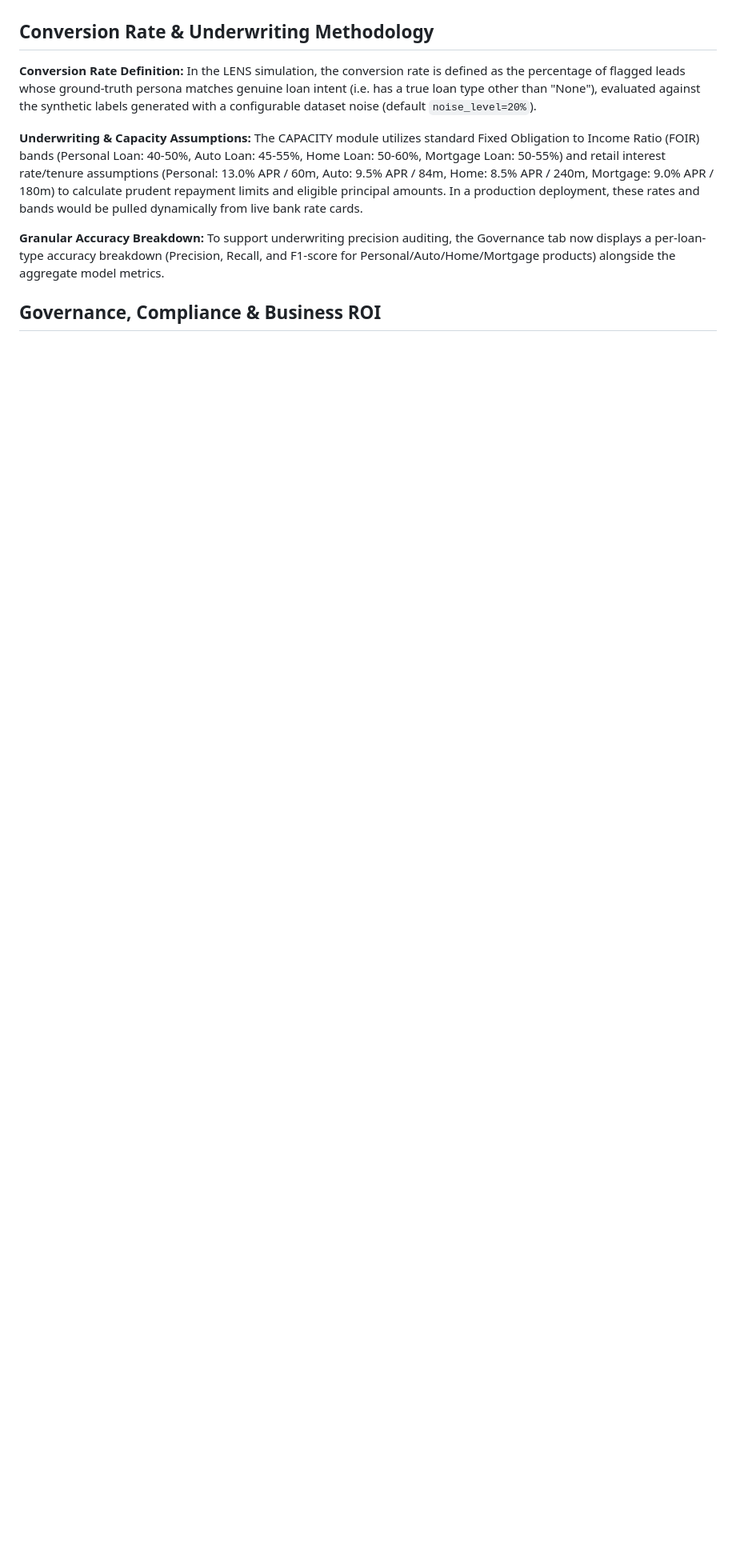
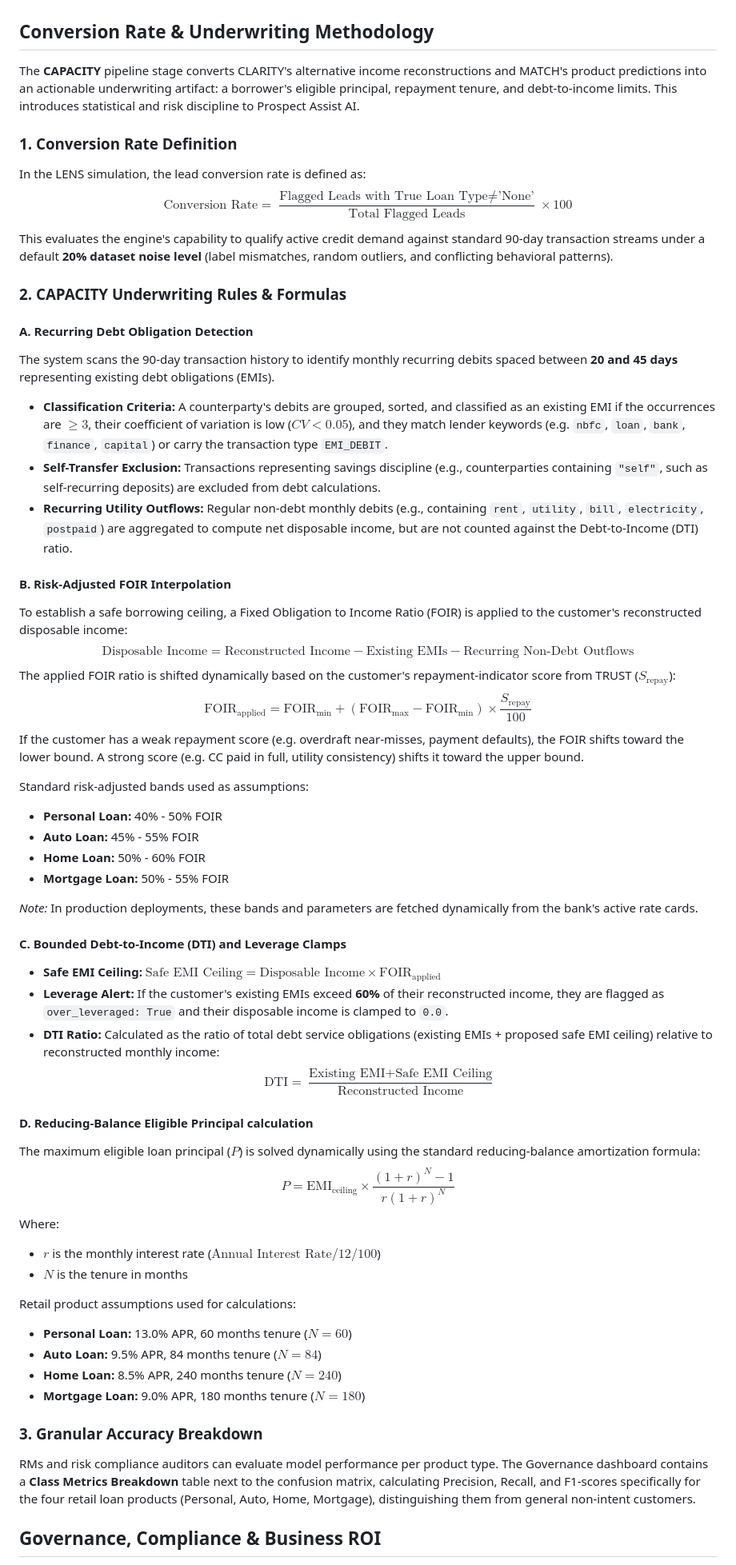
Before and after one commit to SamatmaAB/Hackathon-LENS-Behavioural-Lending-Intelligence-Platform, a Markdown page: README.md, the part around the change. Shown at 80% size. Drawn GitHub-style; blank space fills up the shorter version.

Commit message:
docs: enrich README underwriting methodology with equations and parameters

```diff
--- a/README.md
+++ b/README.md
@@ -96,11 +96,57 @@ channel and window, and the underlying transaction stream that produced it.
 
 ## Conversion Rate & Underwriting Methodology
 
-**Conversion Rate Definition:** In the LENS simulation, the conversion rate is defined as the percentage of flagged leads whose ground-truth persona matches genuine loan intent (i.e. has a true loan type other than "None"), evaluated against the synthetic labels generated with a configurable dataset noise (default `noise_level=20%`).
+The **CAPACITY** pipeline stage converts CLARITY's alternative income reconstructions and MATCH's product predictions into an actionable underwriting artifact: a borrower's eligible principal, repayment tenure, and debt-to-income limits. This introduces statistical and risk discipline to Prospect Assist AI.
 
-**Underwriting & Capacity Assumptions:** The CAPACITY module utilizes standard Fixed Obligation to Income Ratio (FOIR) bands (Personal Loan: 40-50%, Auto Loan: 45-55%, Home Loan: 50-60%, Mortgage Loan: 50-55%) and retail interest rate/tenure assumptions (Personal: 13.0% APR / 60m, Auto: 9.5% APR / 84m, Home: 8.5% APR / 240m, Mortgage: 9.0% APR / 180m) to calculate prudent repayment limits and eligible principal amounts. In a production deployment, these rates and bands would be pulled dynamically from live bank rate cards.
+### 1. Conversion Rate Definition
+In the LENS simulation, the lead conversion rate is defined as:
+$$\text{Conversion Rate} = \frac{\text{Flagged Leads with True Loan Type} \neq \text{'None'}}{\text{Total Flagged Leads}} \times 100$$
+This evaluates the engine's capability to qualify active credit demand against standard 90-day transaction streams under a default **20% dataset noise level** (label mismatches, random outliers, and conflicting behavioral patterns).
 
-**Granular Accuracy Breakdown:** To support underwriting precision auditing, the Governance tab now displays a per-loan-type accuracy breakdown (Precision, Recall, and F1-score for Personal/Auto/Home/Mortgage products) alongside the aggregate model metrics.
+### 2. CAPACITY Underwriting Rules & Formulas
+
+#### A. Recurring Debt Obligation Detection
+The system scans the 90-day transaction history to identify monthly recurring debits spaced between **20 and 45 days** representing existing debt obligations (EMIs).
+* **Classification Criteria:** A counterparty's debits are grouped, sorted, and classified as an existing EMI if the occurrences are $\ge 3$, their coefficient of variation is low ($CV < 0.05$), and they match lender keywords (e.g. `nbfc`, `loan`, `bank`, `finance`, `capital`) or carry the transaction type `EMI_DEBIT`.
+* **Self-Transfer Exclusion:** Transactions representing savings discipline (e.g., counterparties containing `"self"`, such as self-recurring deposits) are excluded from debt calculations.
+* **Recurring Utility Outflows:** Regular non-debt monthly debits (e.g., containing `rent`, `utility`, `bill`, `electricity`, `postpaid`) are aggregated to compute net disposable income, but are not counted against the Debt-to-Income (DTI) ratio.
+
+#### B. Risk-Adjusted FOIR Interpolation
+To establish a safe borrowing ceiling, a Fixed Obligation to Income Ratio (FOIR) is applied to the customer's reconstructed disposable income:
+$$\text{Disposable Income} = \text{Reconstructed Income} - \text{Existing EMIs} - \text{Recurring Non-Debt Outflows}$$
+The applied FOIR ratio is shifted dynamically based on the customer's repayment-indicator score from TRUST ($S_{\text{repay}}$):
+$$\text{FOIR}_{\text{applied}} = \text{FOIR}_{\text{min}} + (\text{FOIR}_{\text{max}} - \text{FOIR}_{\text{min}}) \times \frac{S_{\text{repay}}}{100}$$
+If the customer has a weak repayment score (e.g. overdraft near-misses, payment defaults), the FOIR shifts toward the lower bound. A strong score (e.g. CC paid in full, utility consistency) shifts it toward the upper bound.
+
+Standard risk-adjusted bands used as assumptions:
+* **Personal Loan:** 40% - 50% FOIR
+* **Auto Loan:** 45% - 55% FOIR
+* **Home Loan:** 50% - 60% FOIR
+* **Mortgage Loan:** 50% - 55% FOIR
+
+*Note:* In production deployments, these bands and parameters are fetched dynamically from the bank's active rate cards.
+
+#### C. Bounded Debt-to-Income (DTI) and Leverage Clamps
+* **Safe EMI Ceiling:** $\text{Safe EMI Ceiling} = \text{Disposable Income} \times \text{FOIR}_{\text{applied}}$
+* **Leverage Alert:** If the customer's existing EMIs exceed **60%** of their reconstructed income, they are flagged as `over_leveraged: True` and their disposable income is clamped to `0.0`.
+* **DTI Ratio:** Calculated as the ratio of total debt service obligations (existing EMIs + proposed safe EMI ceiling) relative to reconstructed monthly income:
+$$\text{DTI} = \frac{\text{Existing EMI} + \text{Safe EMI Ceiling}}{\text{Reconstructed Income}}$$
+
+#### D. Reducing-Balance Eligible Principal calculation
+The maximum eligible loan principal ($P$) is solved dynamically using the standard reducing-balance amortization formula:
+$$P = \text{EMI}_{\text{ceiling}} \times \frac{(1 + r)^N - 1}{r(1 + r)^N}$$
+Where:
+* $r$ is the monthly interest rate ($\text{Annual Interest Rate} / 12 / 100$)
+* $N$ is the tenure in months
+
+Retail product assumptions used for calculations:
+* **Personal Loan:** 13.0% APR, 60 months tenure ($N=60$)
+* **Auto Loan:** 9.5% APR, 84 months tenure ($N=84$)
+* **Home Loan:** 8.5% APR, 240 months tenure ($N=240$)
+* **Mortgage Loan:** 9.0% APR, 180 months tenure ($N=180$)
+
+### 3. Granular Accuracy Breakdown
+RMs and risk compliance auditors can evaluate model performance per product type. The Governance dashboard contains a **Class Metrics Breakdown** table next to the confusion matrix, calculating Precision, Recall, and F1-scores specifically for the four retail loan products (Personal, Auto, Home, Mortgage), distinguishing them from general non-intent customers.
 
 ## Governance, Compliance & Business ROI
 
```
